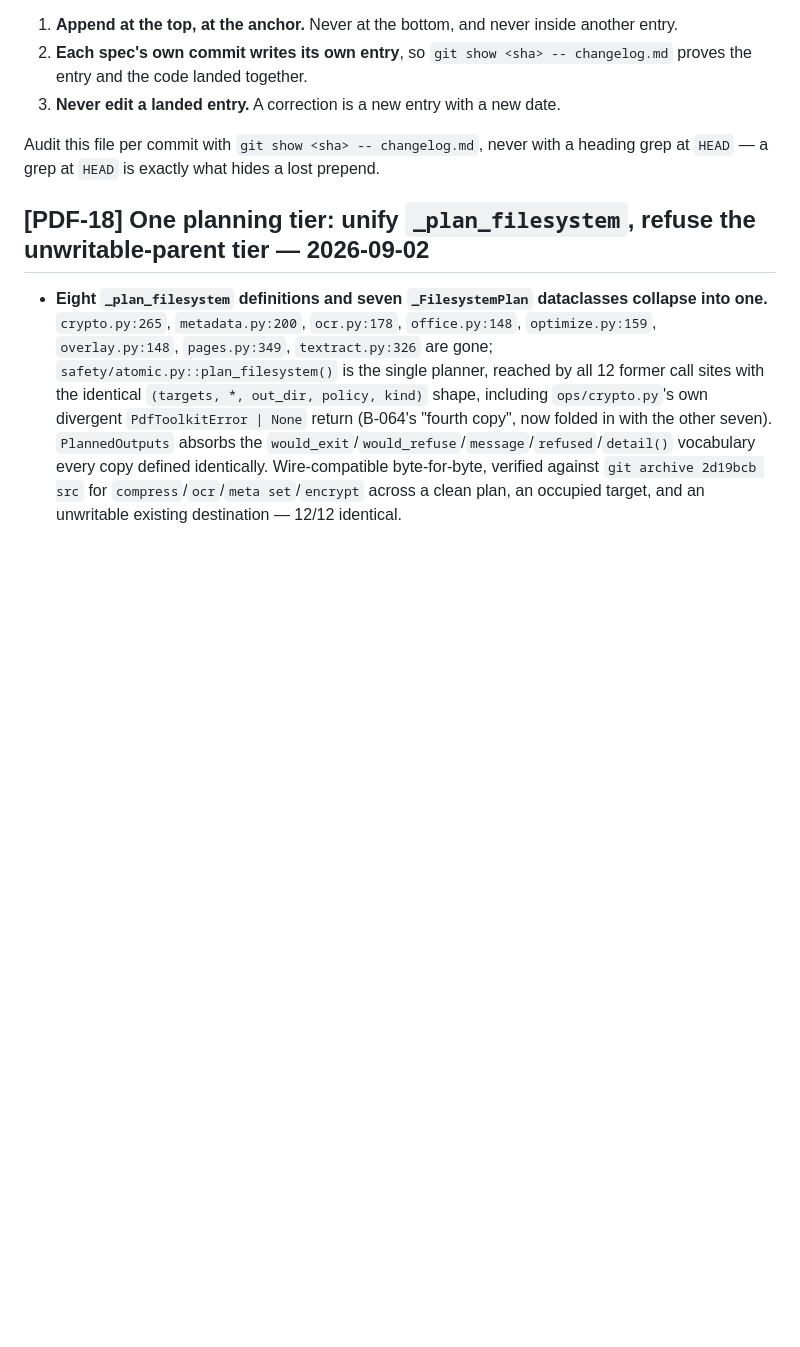
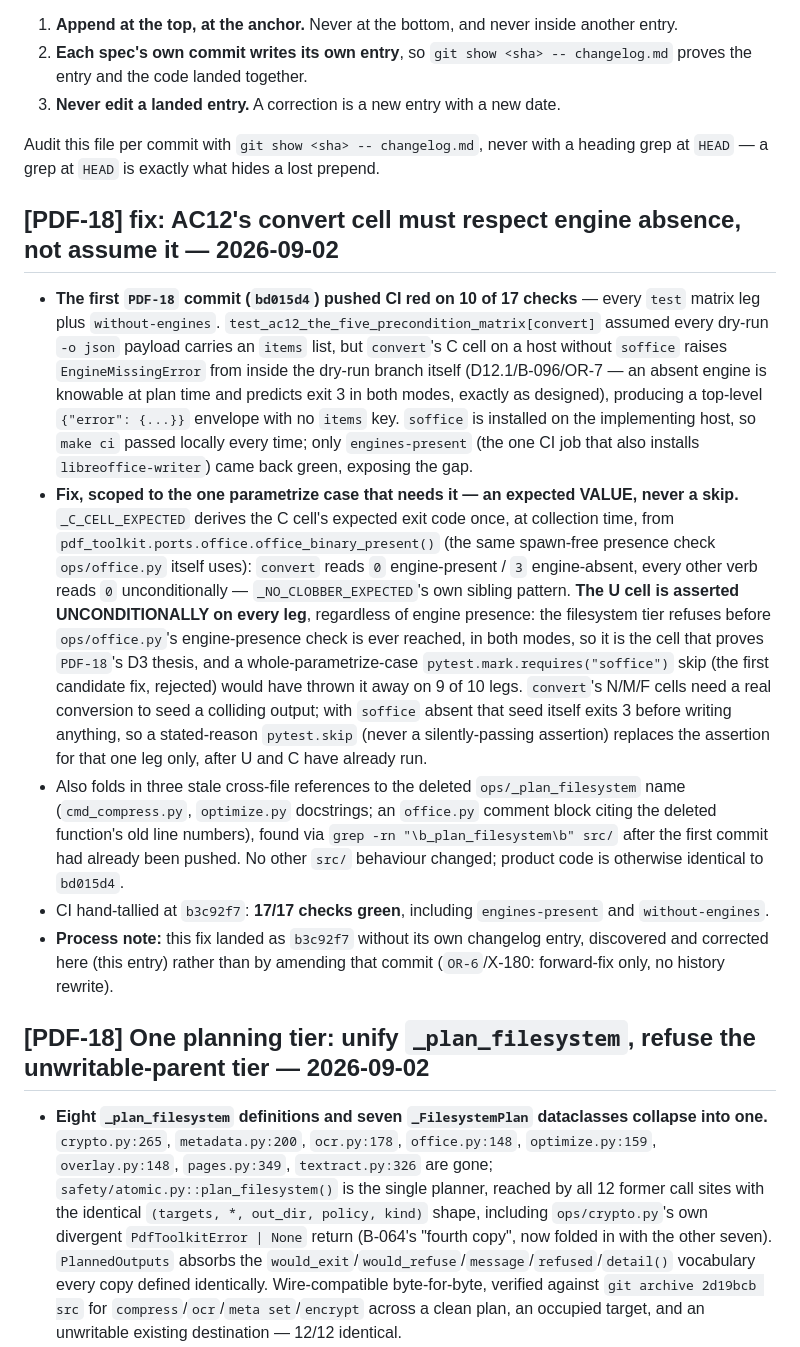
Before and after one commit to ArmandoHerra/pdf-tooling, a Markdown page: changelog.md, the part around the change. Rendered like a GitHub page; blank space fills up the shorter version.

Commit message:
[PDF-18] docs: give the AC12 convert-cell fix (b3c92f7) its own changelog entry
b3c92f7 ("fix: AC12's convert cell must respect engine absence, not
assume it") landed and pushed clean -- CI hand-tallied 17/17 green,
including engines-present and without-engines -- but shipped without
its own changelog.md entry, so AC22 / X-180's binding reading for the
remainder of cycle 2 ("every commit [PDF-NN]-tagged, DCO-signed, and
carrying its own changelog.md entry") was not satisfied by that commit
alone. PDF-17's own precedent (1d20a5f + 882acb0) shows two commits
each carrying their own entry; this one commit did not.

No history rewrite (OR-6 / X-180): b3c92f7 is not amended. This is a
third, minimal, single-purpose commit that adds the missing entry,
prepended above the original PDF-18 entry per changelog.md's own
insertion rule (newest first, directly below the anchor).

No src/ or test changes. AC1 census (0/0/1), AC21 (registry.py /
test_cli_contract.py byte-identical to HEAD), the src/ pragma total
(46) and --cov-fail-under=85 at both Makefile:78 and ci.yml:136 are
all unaffected and re-verified.

Co-Authored-By: Claude Fable 5 <noreply@anthropic.com>
Claude-Session: https://claude.ai/code/session_01FBZUzjEern2weQbmixLSsj
Signed-off-by: Armando Herra <armandoherra369@gmail.com>

```diff
--- a/changelog.md
+++ b/changelog.md
@@ -19,6 +19,13 @@ Audit this file per commit with `git show <sha> -- changelog.md`, never with a h
 grep at `HEAD` — a grep at `HEAD` is exactly what hides a lost prepend.
 
 <!-- CHANGELOG-ANCHOR: insert new entries directly below this line, newest first -->
+## [PDF-18] fix: AC12's convert cell must respect engine absence, not assume it — 2026-09-02
+- **The first `PDF-18` commit (`bd015d4`) pushed CI red on 10 of 17 checks** — every `test` matrix leg plus `without-engines`. `test_ac12_the_five_precondition_matrix[convert]` assumed every dry-run `-o json` payload carries an `items` list, but `convert`'s C cell on a host without `soffice` raises `EngineMissingError` from inside the dry-run branch itself (D12.1/B-096/OR-7 — an absent engine is knowable at plan time and predicts exit 3 in both modes, exactly as designed), producing a top-level `{"error": {...}}` envelope with no `items` key. `soffice` is installed on the implementing host, so `make ci` passed locally every time; only `engines-present` (the one CI job that also installs `libreoffice-writer`) came back green, exposing the gap.
+- **Fix, scoped to the one parametrize case that needs it — an expected VALUE, never a skip.** `_C_CELL_EXPECTED` derives the C cell's expected exit code once, at collection time, from `pdf_toolkit.ports.office.office_binary_present()` (the same spawn-free presence check `ops/office.py` itself uses): `convert` reads `0` engine-present / `3` engine-absent, every other verb reads `0` unconditionally — `_NO_CLOBBER_EXPECTED`'s own sibling pattern. **The U cell is asserted UNCONDITIONALLY on every leg**, regardless of engine presence: the filesystem tier refuses before `ops/office.py`'s engine-presence check is ever reached, in both modes, so it is the cell that proves `PDF-18`'s D3 thesis, and a whole-parametrize-case `pytest.mark.requires("soffice")` skip (the first candidate fix, rejected) would have thrown it away on 9 of 10 legs. `convert`'s N/M/F cells need a real conversion to seed a colliding output; with `soffice` absent that seed itself exits 3 before writing anything, so a stated-reason `pytest.skip` (never a silently-passing assertion) replaces the assertion for that one leg only, after U and C have already run.
+- Also folds in three stale cross-file references to the deleted `ops/_plan_filesystem` name (`cmd_compress.py`, `optimize.py` docstrings; an `office.py` comment block citing the deleted function's old line numbers), found via `grep -rn "\b_plan_filesystem\b" src/` after the first commit had already been pushed. No other `src/` behaviour changed; product code is otherwise identical to `bd015d4`.
+- CI hand-tallied at `b3c92f7`: **17/17 checks green**, including `engines-present` and `without-engines`.
+- **Process note:** this fix landed as `b3c92f7` without its own changelog entry, discovered and corrected here (this entry) rather than by amending that commit (`OR-6`/X-180: forward-fix only, no history rewrite).
+
 ## [PDF-18] One planning tier: unify `_plan_filesystem`, refuse the unwritable-parent tier — 2026-09-02
 - **Eight `_plan_filesystem` definitions and seven `_FilesystemPlan` dataclasses collapse into one.** `crypto.py:265`, `metadata.py:200`, `ocr.py:178`, `office.py:148`, `optimize.py:159`, `overlay.py:148`, `pages.py:349`, `textract.py:326` are gone; `safety/atomic.py::plan_filesystem()` is the single planner, reached by all 12 former call sites with the identical `(targets, *, out_dir, policy, kind)` shape, including `ops/crypto.py`'s own divergent `PdfToolkitError | None` return (B-064's "fourth copy", now folded in with the other seven). `PlannedOutputs` absorbs the `would_exit`/`would_refuse`/`message`/`refused`/`detail()` vocabulary every copy defined identically. Wire-compatible byte-for-byte, verified against `git archive 2d19bcb src` for `compress`/`ocr`/`meta set`/`encrypt` across a clean plan, an occupied target, and an unwritable existing destination — 12/12 identical.
 - **`d55b302668` (high, B-112) — the unwritable-`--out-dir`-parent crash — closed on all 11 `--out-dir` verbs.** `safety/atomic.py::_ensure_out_dir`'s unguarded `out_dir.mkdir(parents=True, exist_ok=True)` is now wrapped: any `OSError` (the whole errno family — `EACCES`, `ENOTDIR`, `EEXIST`-as-file, `ENAMETOOLONG`; `EROFS` skipped, not producible without root) becomes `DestinationUnwritableError`, exit 1, through the CLI's existing single error handler — no new plumbing. The `--dry-run` side, previously an unconditional no-op leaving this tier structurally invisible, now predicts the same question read-only via a new `nearest_existing_ancestor()` walk (`safety/paths.py`) plus an `os.pathconf(PC_NAME_MAX)` length check. `compress`, `convert`, `delete`, `extract`, `ocr`, `rasterize`, `reorder`, `rotate`, `split`, `tables`, `text` all predict `dry == real == 1` where the population previously crashed with a bare traceback and 0 bytes on `-o json` stdout. B-058's live half now has its correctly-scoped fingerprint.
```
